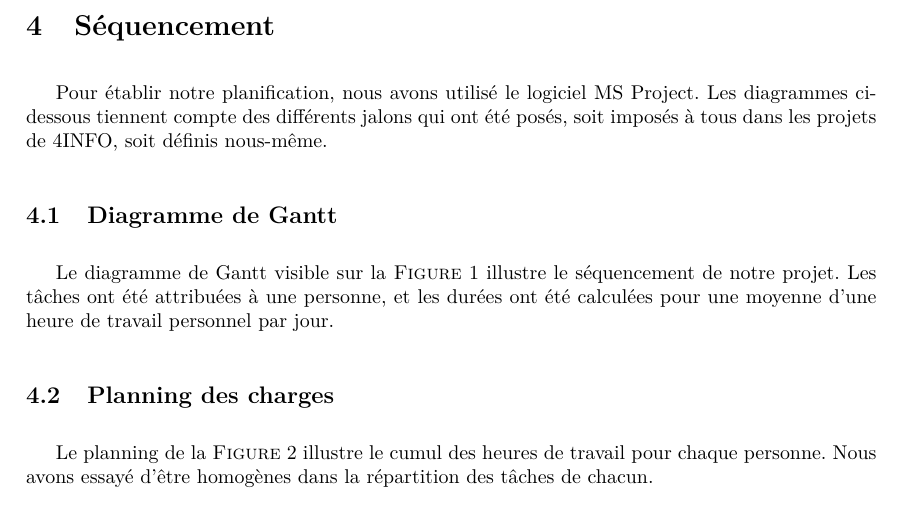
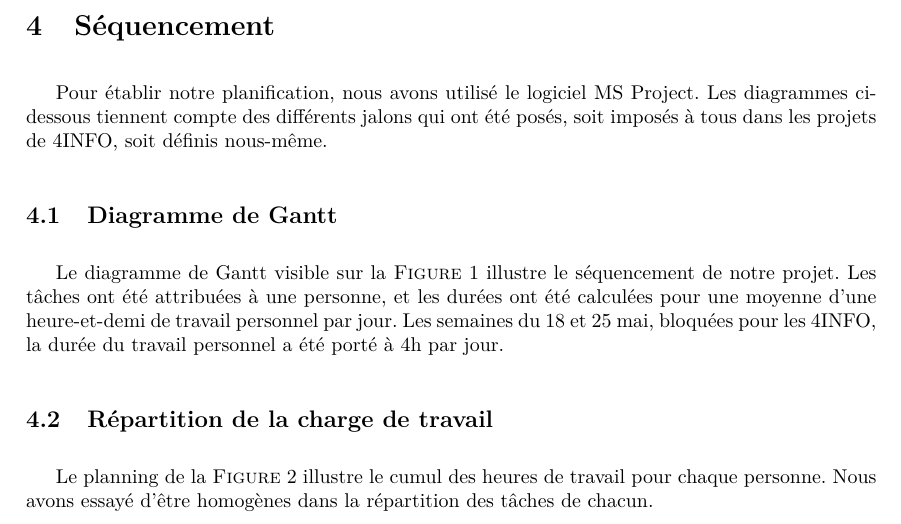
Before and after one commit to HKervadec/korrigolo, a LaTeX document (reports/3 - planification/main.tex, which reads reports/3 - planification/input/sequencement.tex): part of page 11 of 16, cut so that both start at the same text. Compiled offline with pdfLaTeX.

Commit message:
planif MS Project

```diff
--- a/reports/3 - planification/input/sequencement.tex
+++ b/reports/3 - planification/input/sequencement.tex
@@ -3,9 +3,9 @@
 	Pour établir notre planification, nous avons utilisé le logiciel MS Project. Les diagrammes ci-dessous tiennent compte des différents jalons qui ont été posés, soit imposés à tous dans les projets de 4INFO, soit définis nous-même.
 
 	\subsection{Diagramme de Gantt}
-		Le diagramme de Gantt visible sur la \ffigure{} \ref{fig:gantt} illustre le séquencement de notre projet. Les tâches ont été attribuées à une personne, et les durées ont été calculées pour une moyenne d'une heure de travail personnel par jour.
+		Le diagramme de Gantt visible sur la \ffigure{} \ref{fig:gantt} illustre le séquencement de notre projet. Les tâches ont été attribuées à une personne, et les durées ont été calculées pour une moyenne d'une heure-et-demi de travail personnel par jour. Les semaines du 18 et 25 mai, bloquées pour les 4INFO, la durée du travail personnel a été porté à 4h par jour.
 
-	\subsection{Planning des charges}
+	\subsection{Répartition de la charge de travail}
 		Le planning de la \ffigure{} \ref{fig:planning_charge} illustre le cumul des heures de travail pour chaque personne. Nous avons essayé d'être homogènes dans la répartition des tâches de chacun.
 
 		\begin{landscape}
```
Also changed, not shown: reports/3 - planification/figure/DiagGantt.png, reports/3 - planification/figure/RepartitionTaches2.png, 1 other file.
